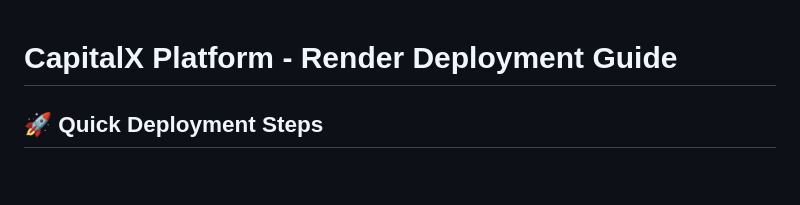
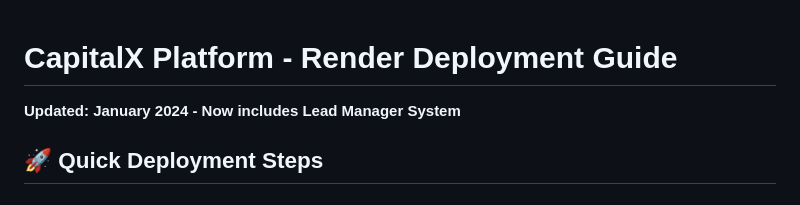
Before and after one commit to VarsityPlug0/CapitalX-RTN, a Markdown page: RENDER_DEPLOYMENT.md, the part around the change. Rendered like a GitHub page.

Commit message:
Update deployment guide for Lead Manager system - Trigger redeploy

```diff
--- a/RENDER_DEPLOYMENT.md
+++ b/RENDER_DEPLOYMENT.md
@@ -1,4 +1,5 @@
 # CapitalX Platform - Render Deployment Guide
+**Updated: January 2024 - Now includes Lead Manager System**
 
 ## 🚀 Quick Deployment Steps
 
```
